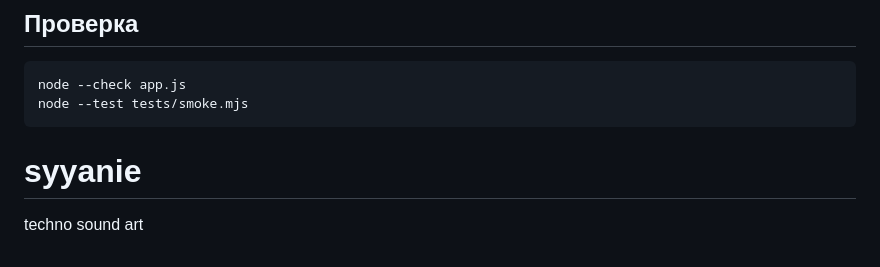
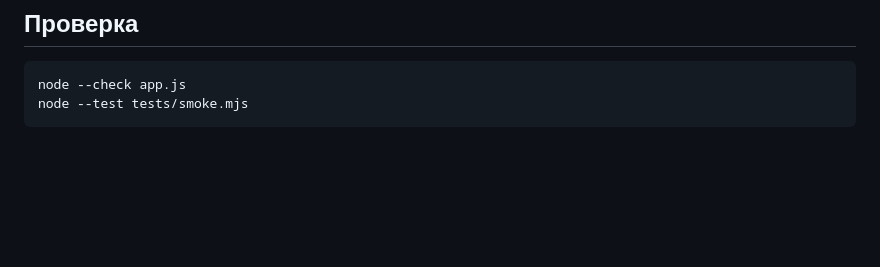
Before and after one commit to gangren32/syyanie, a Markdown page: README.md, the part around the change. GitHub-like rendering; blank space fills up the shorter version.

Commit message:
fix: replace README without legacy text

````diff
--- a/README.md
+++ b/README.md
@@ -122,5 +122,3 @@ reverb, compressor и analyser создаются в браузере. Подд
 node --check app.js
 node --test tests/smoke.mjs
 ```
-# syyanie
-techno sound art
````
